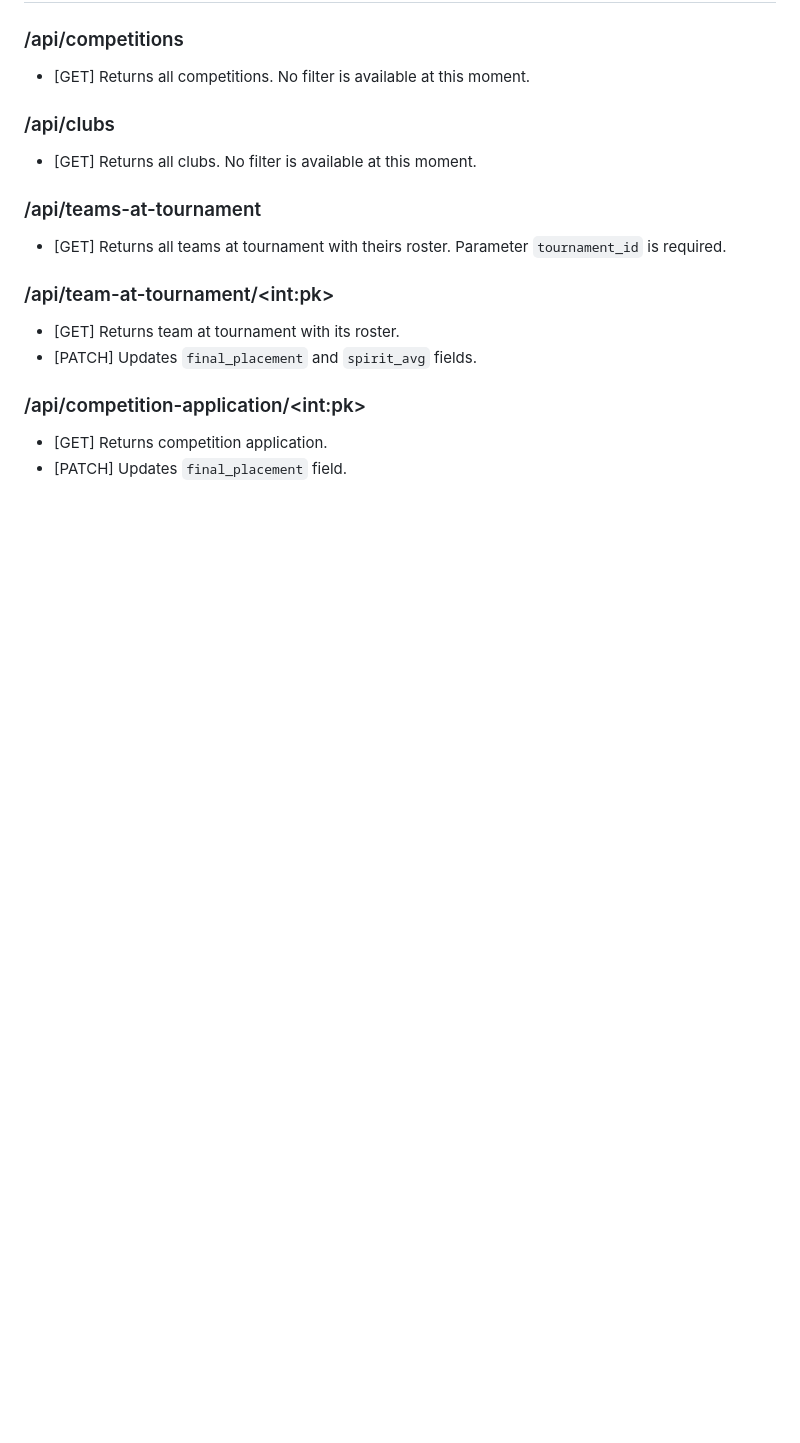
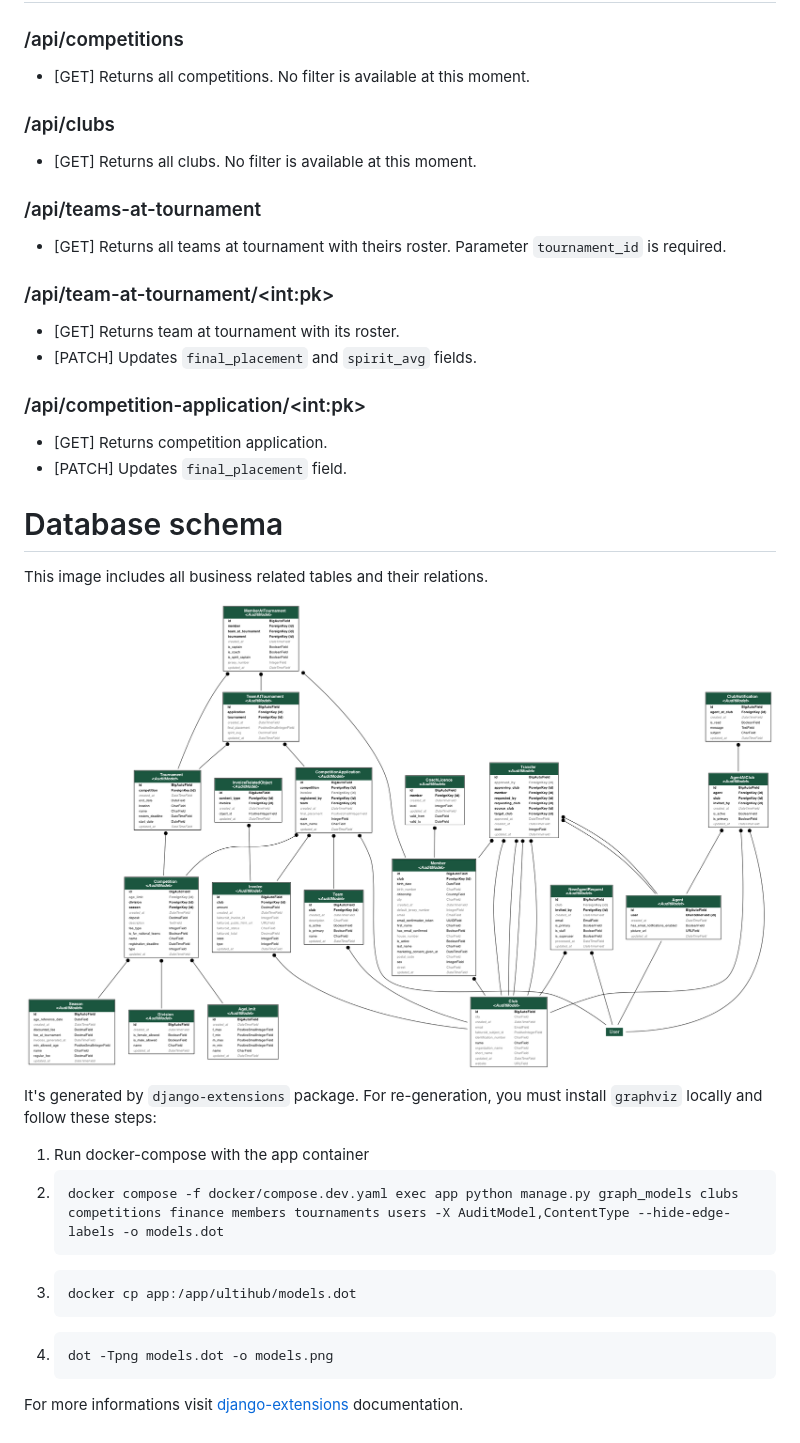
Before and after one commit to dstlmrk/cauf-evidence, a Markdown page: README.md, the part around the change. Rendered like a GitHub page; pictures changed too: db_schema.png (added); blank space fills up the shorter version.

Commit message:
Create simple docs

````diff
--- a/README.md
+++ b/README.md
@@ -85,3 +85,25 @@ Already created tokens are available at `/admin/authtoken/tokenproxy`.
 
 -   [GET] Returns competition application.
 -   [PATCH] Updates `final_placement` field.
+
+# Database schema
+
+This image includes all business related tables and their relations.
+
+![db_schema](https://github.com/dstlmrk/cauf-evidence/blob/main/db_schema.png)
+
+It's generated by `django-extensions` package. For re-generation,
+you must install `graphviz` locally and follow these steps:
+
+1. Run docker-compose with the app container
+2. ```bash
+   docker compose -f docker/compose.dev.yaml exec app python manage.py graph_models clubs competitions finance members tournaments users -X AuditModel,ContentType --hide-edge-labels -o models.dot
+   ```
+3. ```bash
+   docker cp app:/app/ultihub/models.dot
+   ```
+4. ```bash
+   dot -Tpng models.dot -o models.png
+   ```
+
+For more informations visit [django-extensions](https://django-extensions.readthedocs.io/en/latest/graph_models.html) documentation.
````
Also changed, not shown: 5 other files.
